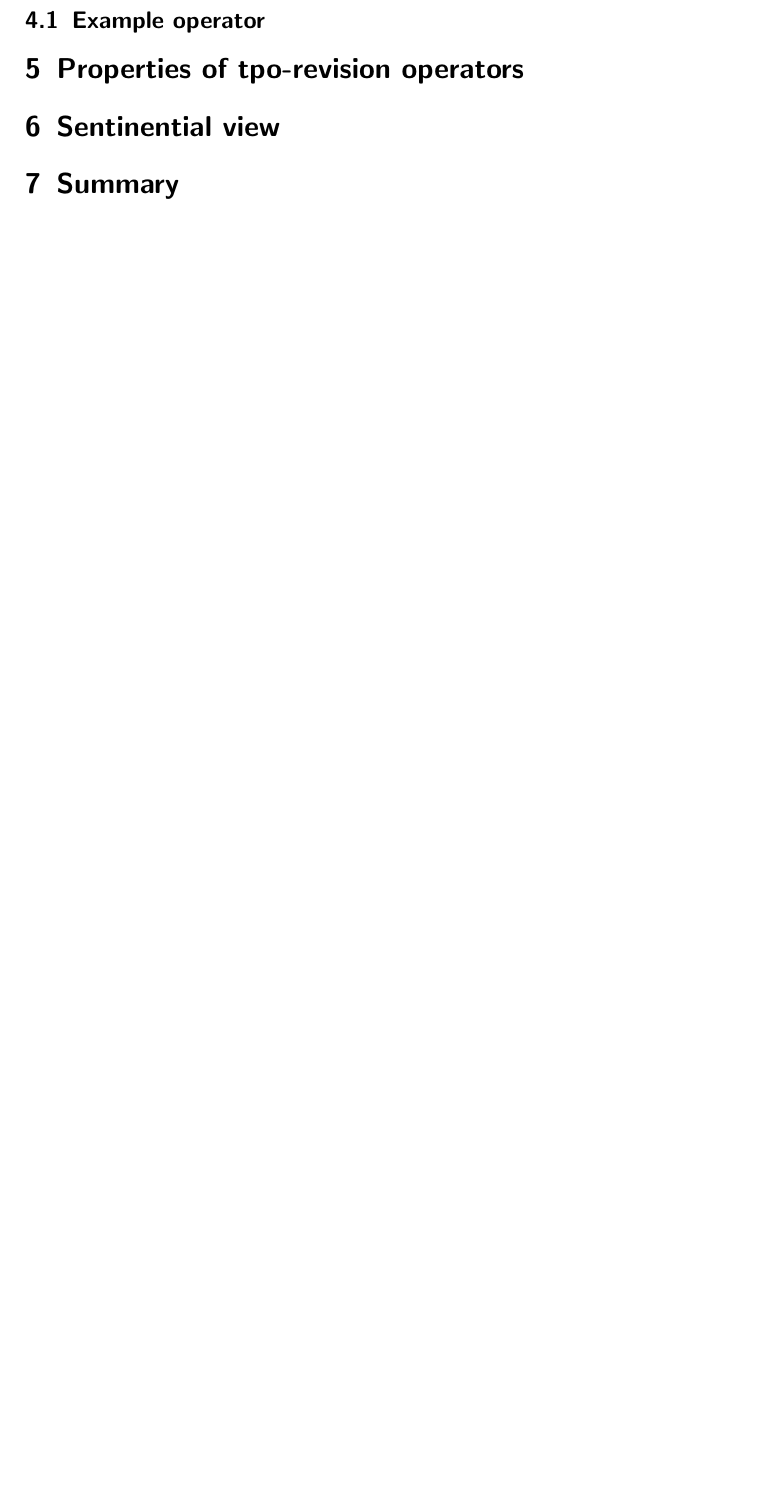
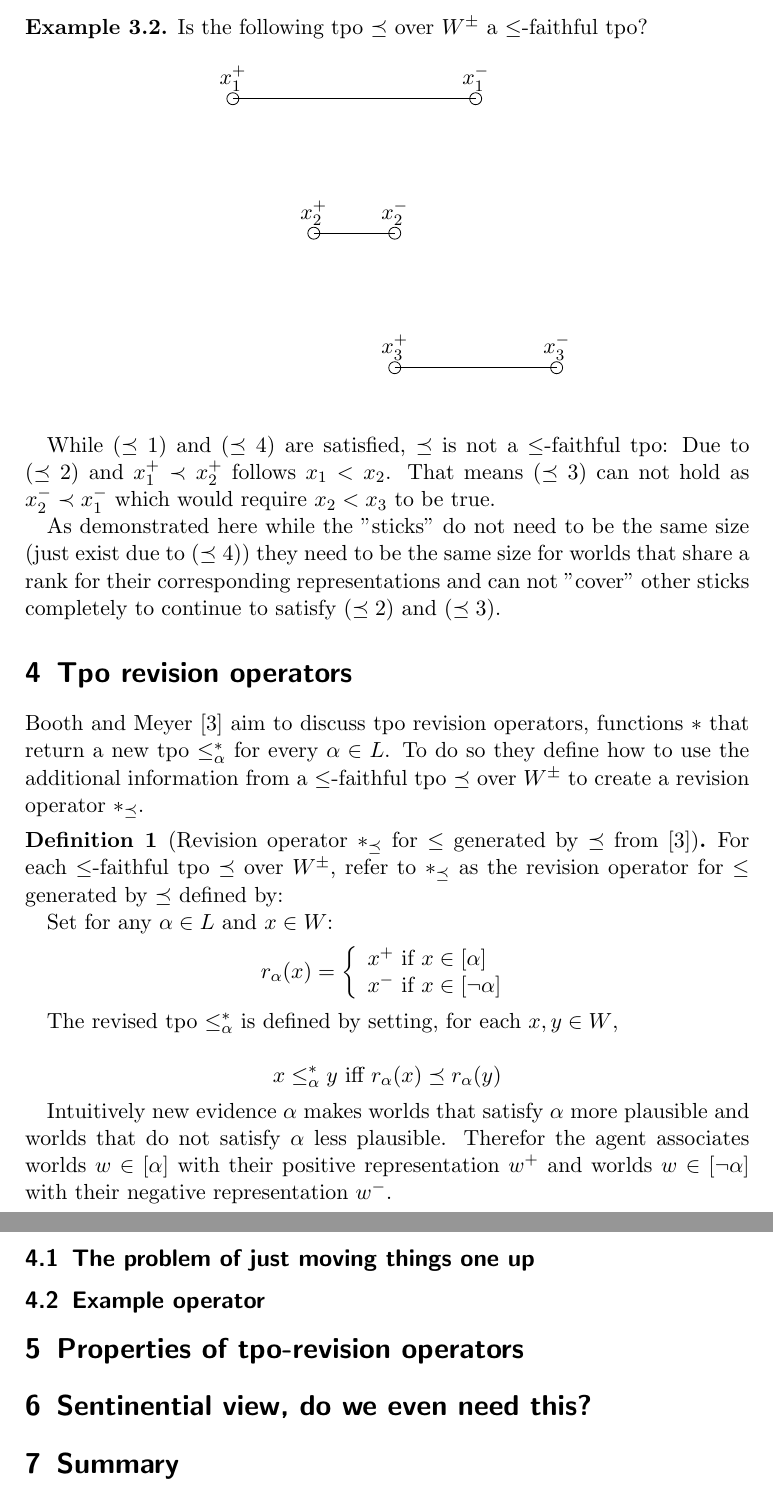
Before and after one commit to rhazn/master-seminar, a LaTeX document (paper/paper.tex): part of page 8 of 10 before the commit and two parts of pages 8 and 9 of 11 after it, the two joined at a grey line, cut at the place of the change, the shorter picture padded with empty space. Compiled offline with pdfLaTeX.

Commit message:
feat: definition of revision operators

```diff
--- a/paper/paper.tex
+++ b/paper/paper.tex
@@ -256,21 +256,106 @@ Let $\preceq \in W^{\pm} \times W^{\pm}$. If $\preceq$ satisfies \ref{PREQ1}-\re
 
 Because of \ref{PREQ2} and \ref{PREQ3} it is sufficient to only include $\preceq$ in the epistemic state. The tpo $\leq$ over $W$ can be determined from $\preceq$ by restricting to only $\{ x^{+} \mid x \in W\}$ or $\{ x^{-} \mid x \in W\}$ respectively.
 
+\begin{example}
+    \label{example:example-faithful-tpo}
+    Is the following tpo $\preceq$ over $W^{\pm}$ a $\leq$-faithful tpo?
+
+    \begin{figure}[h]
+        \centering
+        \begin{tikzpicture}[scale=1]
+            \begin{axis}[
+                  yticklabels={,,},
+                  xticklabels={,,},
+                  ytick style={draw=none},
+                  xtick style={draw=none},
+                  axis line style={draw=none}
+            ]
+            \addplot[
+                scatter,
+                scatter src=explicit symbolic,
+                mark size=3,
+                scatter/classes={
+                    empty={mark=o, draw=black},
+                    filled={mark=x, draw=black}
+                },
+                nodes near coords*={\Label},
+                visualization depends on={value \thisrow{label} \as \Label}
+            ]
+            table [meta=class] {
+                    x y class label
+
+                    3 1 empty $x_{3}^{+}$
+                    5 1 empty $x_{3}^{-}$
+
+                    2 2 empty $x_{2}^{+}$
+                    3 2 empty $x_{2}^{-}$
+
+                    1 3 empty $x_{1}^{+}$
+                    4 3 empty $x_{1}^{-}$
+                    };
+            \end{axis}
+        \end{tikzpicture}
+    \end{figure}
+
+    While \ref{PREQ1} and \ref{PREQ4} are satisfied, $\preceq$ is not a $\leq$-faithful tpo: Due to \ref{PREQ2} and $x_{1}^{+} \prec x_{2}^{+}$ follows $x_{1} < x_{2}$. That means \ref{PREQ3} can not hold as $x_{2}^{-} \prec x_{1}^{-}$ which would require $x_{2} < x_{3}$ to be true.
+
+    As demonstrated here while the "sticks" do not need to be the same size (just exist due to \ref{PREQ4}) they need to be the same size for worlds that share a rank for their corresponding representations and can not "cover" other sticks completely to continue to satisfy \ref{PREQ2} and \ref{PREQ3}.
+\end{example}
+
 % TODO write chapter
 % booth: "on a semantic level, i.e., in terms of how the ordering of individual worlds x, y undergo change"
-\section{tpo-revision operators: Revising $\leq$ with $\preceq$}
+\section{Tpo revision operators}
+Booth and Meyer \cite{Booth2011} aim to discuss tpo revision operators, functions $\ast$ that return a new tpo $\leq_{\alpha}^{\ast}$ for every $\alpha \in L$. To do so they define how to use the additional information from a $\leq$-faithful tpo $\preceq$ over $W^{\pm}$ to create a revision operator $\ast_{\preceq}$.
+
+\begin{definition}[Revision operator $\ast_{\preceq}$ for $\leq$ generated by $\preceq$ from \cite{Booth2011}]
+    \label{definition:revision-operator}
+    For each $\leq$-faithful tpo $\preceq$ over $W^{\pm}$, refer to $\ast_{\preceq}$ as the revision operator for $\leq$ generated by $\preceq$ defined by:
+
+    Set for any $\alpha \in L$ and $x \in W$:
+    \begin{equation*}
+        r_{\alpha}(x) = \left\{
+                    \begin{array}{ll}
+                      x^{+} \textrm{ if } x \in [\alpha]\\
+                      x^{-} \textrm{ if } x \in [\neg\alpha]
+                    \end{array}
+                  \right.
+    \end{equation*}
+
+    The revised tpo $\leq_{\alpha}^{\ast}$ is defined by setting, for each $x, y \in W$,
+
+    \begin{equation*}
+        x \leq_{\alpha}^{\ast} y \textrm{ iff } r_{\alpha}(x) \preceq r_{\alpha}(y)
+    \end{equation*}
+\end{definition}
+
+Intuitively new evidence $\alpha$ makes worlds that satisfy $\alpha$ more plausible and worlds that do not satisfy $\alpha$ less plausible. Therefor the agent associates worlds $w \in [\alpha]$ with their positive representation $w^{+}$ and worlds $w \in [\neg\alpha]$ with their negative representation $w^{-}$.
+
+% visual example with alien -> revise tpo
+
+% show also: new evidence that does not become part of the belief set -> non prio example, explain what it is
+\subsection{The problem of just moving things one up}
+
 %\begin{itemize}
 %    \item Introduction of $\ast$ as revision operator for $\leq$ and definition of $\ast_{\preceq}$ as example with visualisation.
+
 \subsection{Example operator}
 % shortened example from paper page 232 without SPH teil, show that shortened example satisfies the properties later on. USE EXAMPLE from darwiche -> here to illustrate things with guy killing an alien
 %TODO this could be OWN contribution!!?
 
 % TODO write chapter
 \section{Properties of tpo-revision operators}
-%    \item Properties of $\ast_{\preceq}$, their explanation and theorem 1 as axiomatisation of the family of revision operators considered in the paper.
+%    \item Properties of $\ast_{\preceq}$, their explanation
+
+%"These
+%three rules were considered characteristic of a family of operators called
+%admissible revision operators [7]."
+% TODO: WHAT ARE ADMISSIBLE OPERATORS
+
+
+% THEOREM 1 as axiomatisation of the family of revision operators considered in the paper.
 
 % TODO write chapter
-\section{Sentinential view}
+\section{Sentinential view, do we even need this?}
 %    \item Explanation of sentinential view (and distinction to semantic level), definition of $\leq' \circ \beta $ and how it relates to conditional beliefs, mention of $\leq' \circ \top $ as belief set. Show of properties for the family of revision operators using sentinential view. Explanation of Disj1/Disj2 as properties that are easy to show in the sentinential view but not in the semantic formulation.
 %\end{itemize}
 %\textbf{Section Goal:} Definition of $\ast_{\preceq}$ as example revision operator and visualisation of it. Show of axiomatic definition of the family of operators in semantic and sentinential view. Establishing theorem 1.
```
Also changed, not shown: paper/paper.tex (6 more changed lines).
